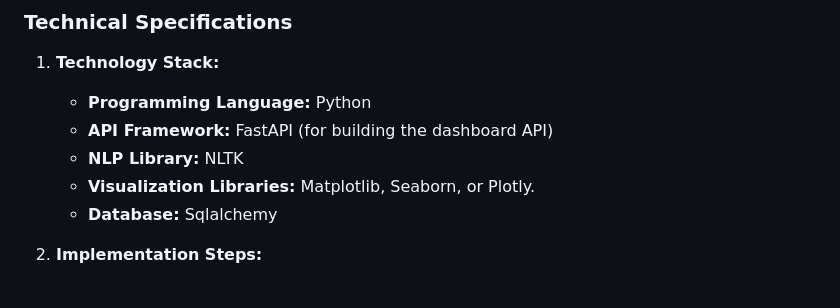
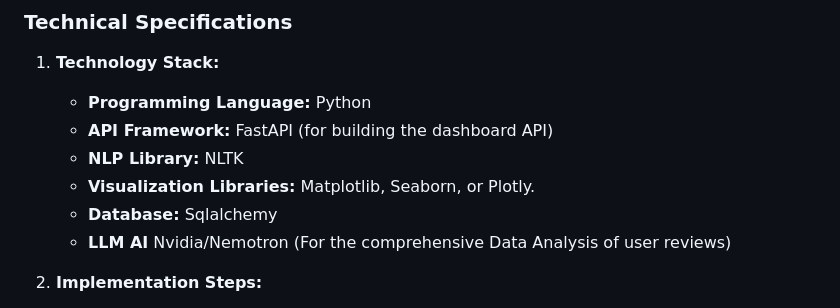
Before and after one commit to lov3tt/EasySteamReview, a Markdown page: README.md, the part around the change. Rendered like a GitHub page.

```diff
--- a/README.md
+++ b/README.md
@@ -98,6 +98,7 @@ The gaming analytics market is highly competitive, with various tools and platfo
    - **NLP Library:** NLTK
    - **Visualization Libraries:** Matplotlib, Seaborn, or Plotly.
    - **Database:** Sqlalchemy
+   - **LLM AI** Nvidia/Nemotron (For the comprehensive Data Analysis of user reviews)
 
 2. **Implementation Steps:**
    - Run START_EasySteamReview.bat and it'll automatically set up the venv and intall all the Library needed to run in the Requirements.txt and launch locally on your browser.
```
